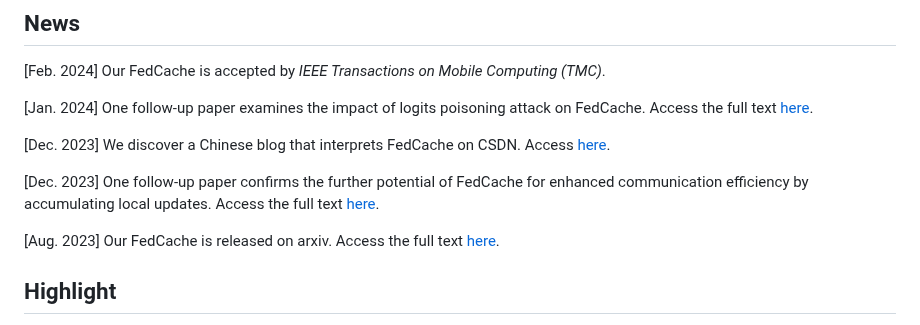
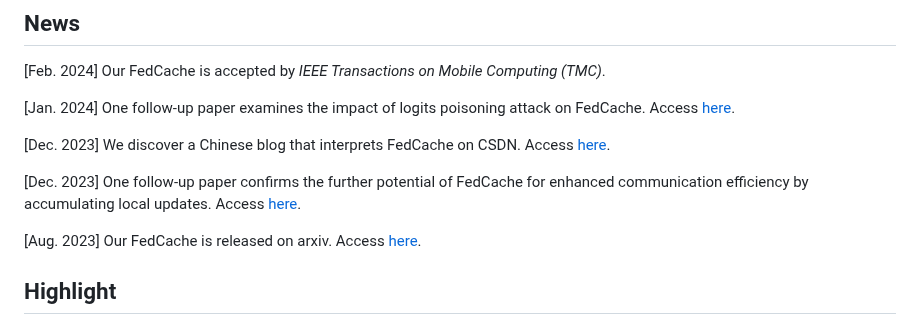
Before and after one commit to wuzhiyuan2000/FedCache, a Markdown page: README.md, the part around the change. Rendered like a GitHub page.

```diff
--- a/README.md
+++ b/README.md
@@ -6,13 +6,13 @@ This repository is the official Pytorch implementation DEMO of [**FedCache: A Kn
 
 [Feb. 2024] Our FedCache is accepted by *IEEE Transactions on Mobile Computing (TMC)*.
 
-[Jan. 2024] One follow-up paper examines the impact of logits poisoning attack on FedCache. Access the full text [here](https://arxiv.org/abs/2401.03685).
+[Jan. 2024] One follow-up paper examines the impact of logits poisoning attack on FedCache. Access [here](https://arxiv.org/abs/2401.03685).
 
 [Dec. 2023] We discover a Chinese blog that interprets FedCache on CSDN. Access [here](https://blog.csdn.net/weixin_51306020/article/details/134983174).
 
-[Dec. 2023] One follow-up paper confirms the further potential of FedCache for enhanced communication efficiency by accumulating local updates. Access the full text [here](https://arxiv.org/abs/2312.04166).
+[Dec. 2023] One follow-up paper confirms the further potential of FedCache for enhanced communication efficiency by accumulating local updates. Access [here](https://arxiv.org/abs/2312.04166).
 
-[Aug. 2023] Our FedCache is released on arxiv. Access the full text [here](https://arxiv.org/abs/2308.07816).
+[Aug. 2023] Our FedCache is released on arxiv. Access [here](https://arxiv.org/abs/2308.07816).
 
 ## Highlight
 
```
